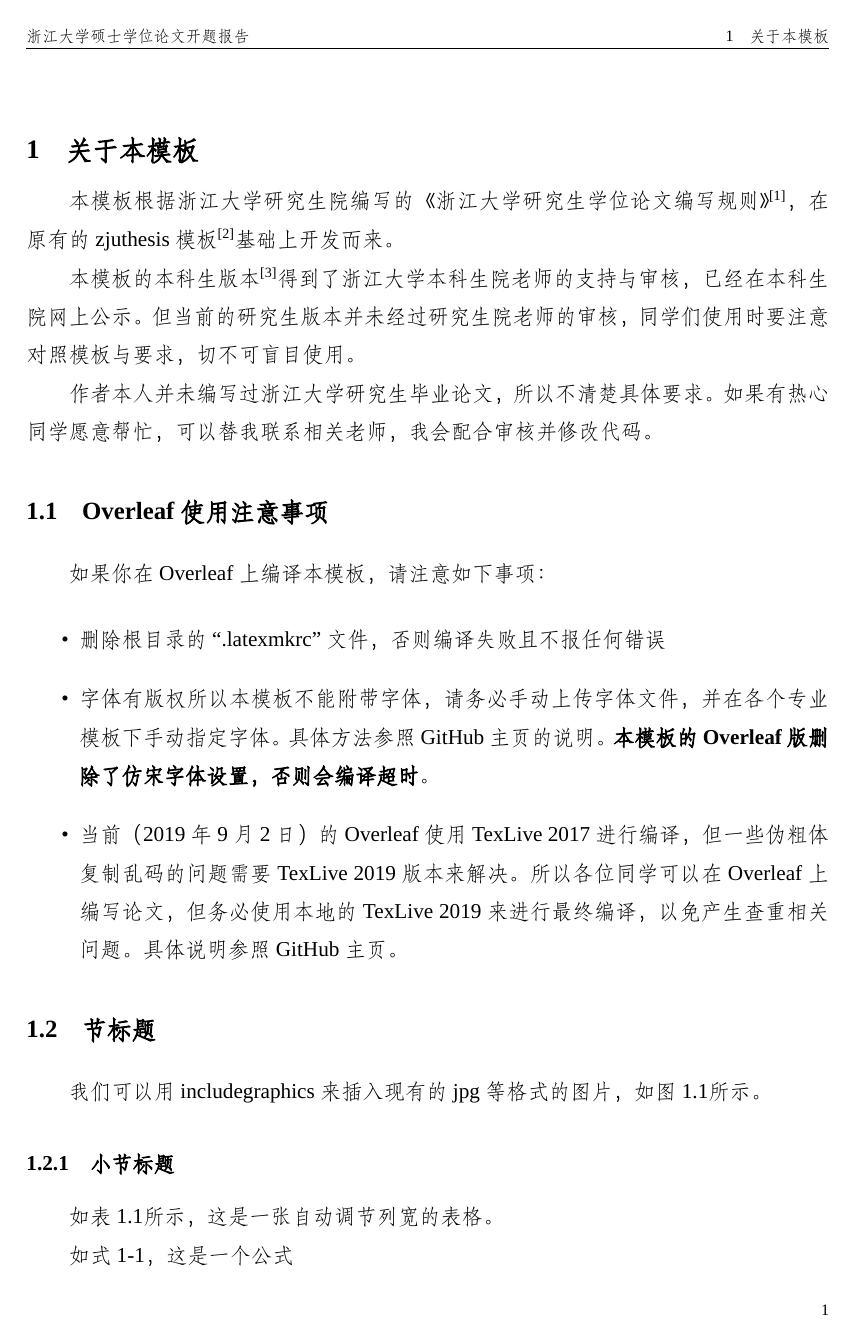
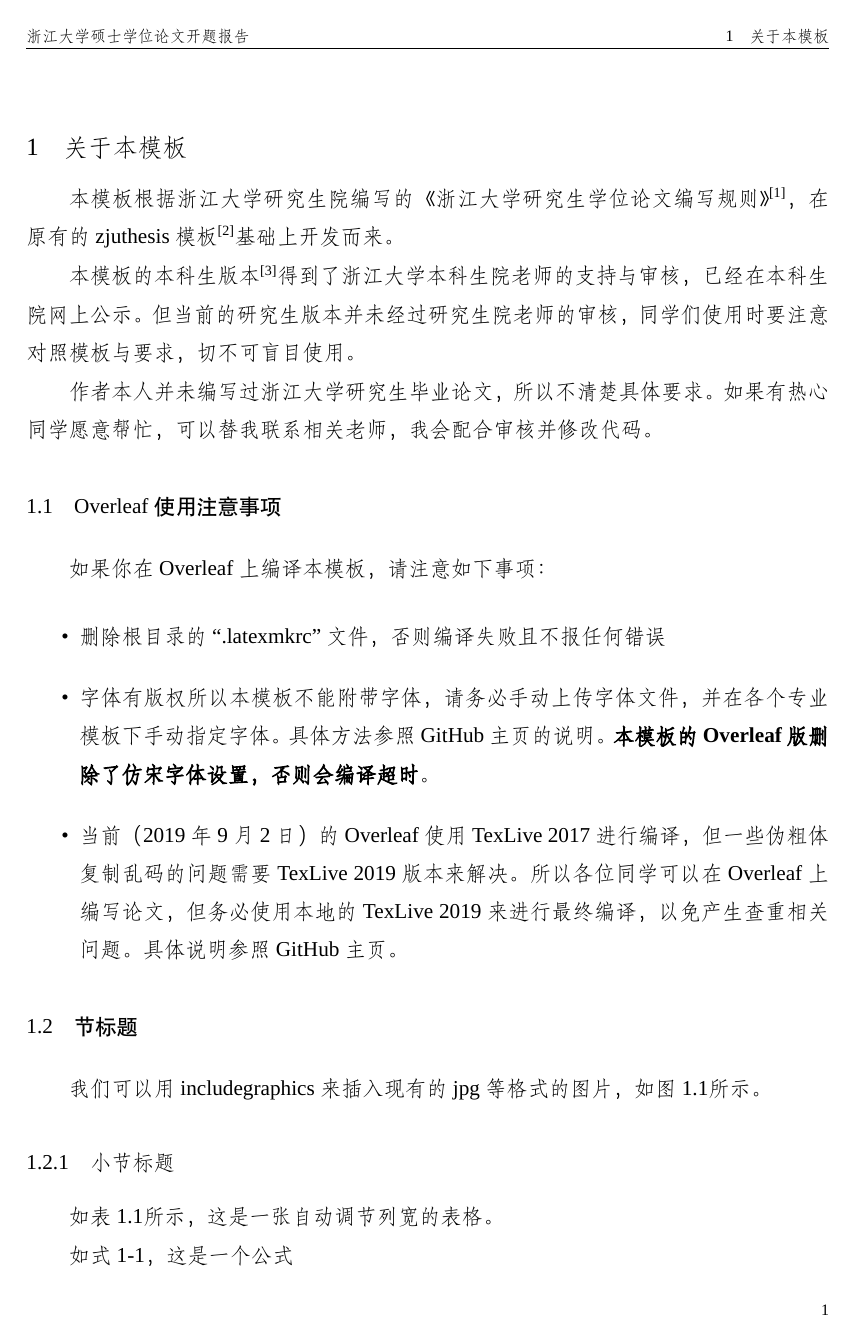
Before and after one commit to blknaoh/zjuthesis-OCproposal, a LaTeX thesis (zjuthesis/zjuthesis.tex, which reads zjuthesis/config/format/general/heading.tex): page 5 of 9. Compiled offline with XeLaTeX; a missing font is replaced by an installed copy or a similar font.

Commit message:
修改章节标题字体字号，word模板的23级标题字号是5号，比正文还小，统一修改为小四字体

```diff
--- a/zjuthesis/config/format/general/heading.tex
+++ b/zjuthesis/config/format/general/heading.tex
@@ -10,7 +10,7 @@
     },
     chapter =
     {
-        format=\raggedright\zihao{-3}\bfseries,
+        format=\raggedright\zihao{4},
         name={},
         number=\arabic{chapter},
         beforeskip=12pt,
@@ -18,7 +18,7 @@
     },
     section =
     {
-        format=\raggedright\zihao{4}\bfseries,
+        format=\raggedright\heiti \zihao{-4},
         name={},
         number=\arabic{chapter}.\arabic{section},
         beforeskip=13pt,
@@ -26,7 +26,7 @@
     },
     subsection =
     {
-        format=\raggedright\zihao{-4}\bfseries,
+        format=\raggedright\zihao{-4},
         name={},
         number=\arabic{chapter}.\arabic{section}.\arabic{subsection},
         beforeskip=13pt,
```
